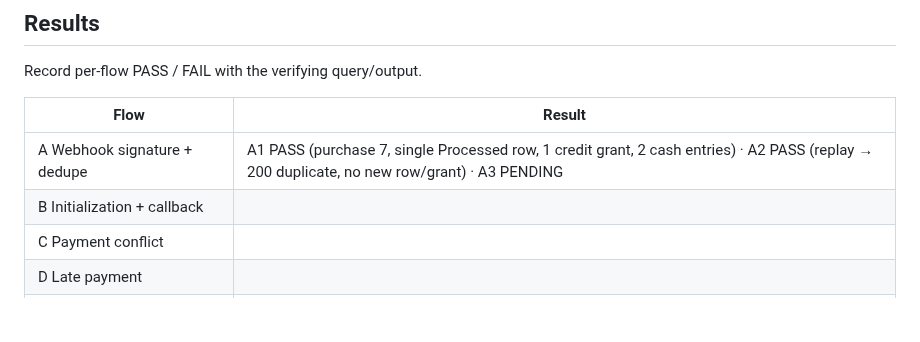
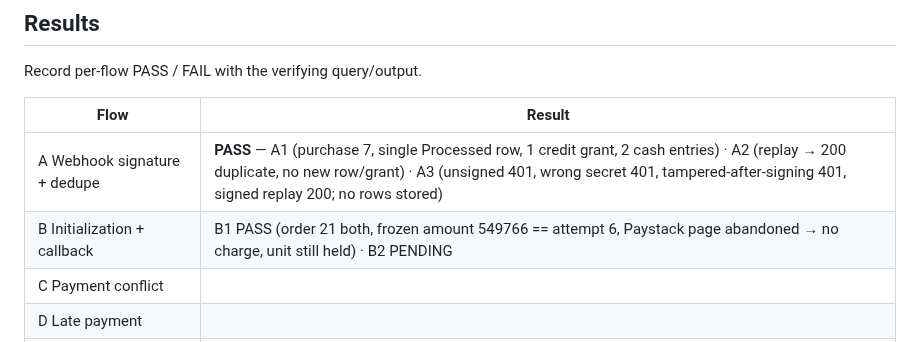
Before and after one commit to majcreatives/as-is-commerce, a Markdown page: docs/VERIFY_24_PAYMENT_WEBHOOK_AUDIT.md, the part around the change. GitHub-like rendering; blank space fills up the shorter version.

Commit message:
Stage 24 — record Flow A + B1 PASS (frozen 549766, Paystack-page abandon = no charge)

```diff
--- a/docs/VERIFY_24_PAYMENT_WEBHOOK_AUDIT.md
+++ b/docs/VERIFY_24_PAYMENT_WEBHOOK_AUDIT.md
@@ -378,8 +378,8 @@ Record per-flow PASS / FAIL with the verifying query/output.
 
 | Flow | Result |
 |---|---|
-| A Webhook signature + dedupe | A1 PASS (purchase 7, single Processed row, 1 credit grant, 2 cash entries) · A2 PASS (replay → 200 duplicate, no new row/grant) · A3 PENDING |
-| B Initialization + callback | |
+| A Webhook signature + dedupe | **PASS** — A1 (purchase 7, single Processed row, 1 credit grant, 2 cash entries) · A2 (replay → 200 duplicate, no new row/grant) · A3 (unsigned 401, wrong secret 401, tampered-after-signing 401, signed replay 200; no rows stored) |
+| B Initialization + callback | B1 PASS (order 21 both, frozen amount 549766 == attempt 6, Paystack page abandoned → no charge, unit still held) · B2 PENDING |
 | C Payment conflict | |
 | D Late payment | |
 | E Failed payment (+ pending note) | |
```
